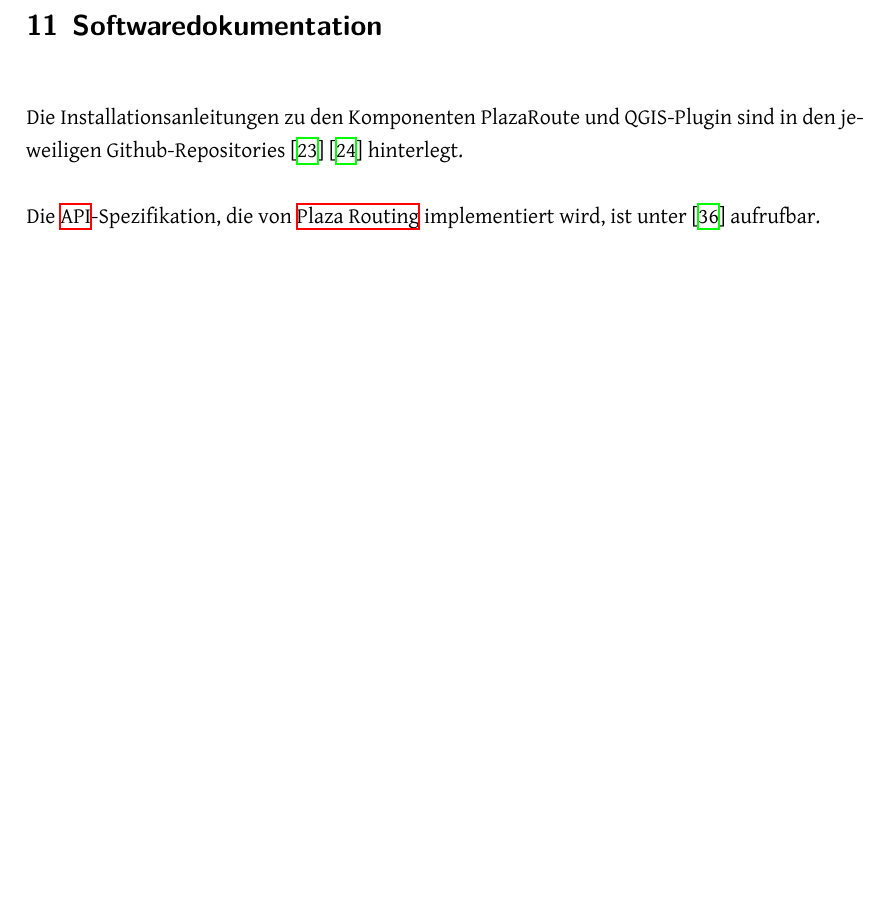
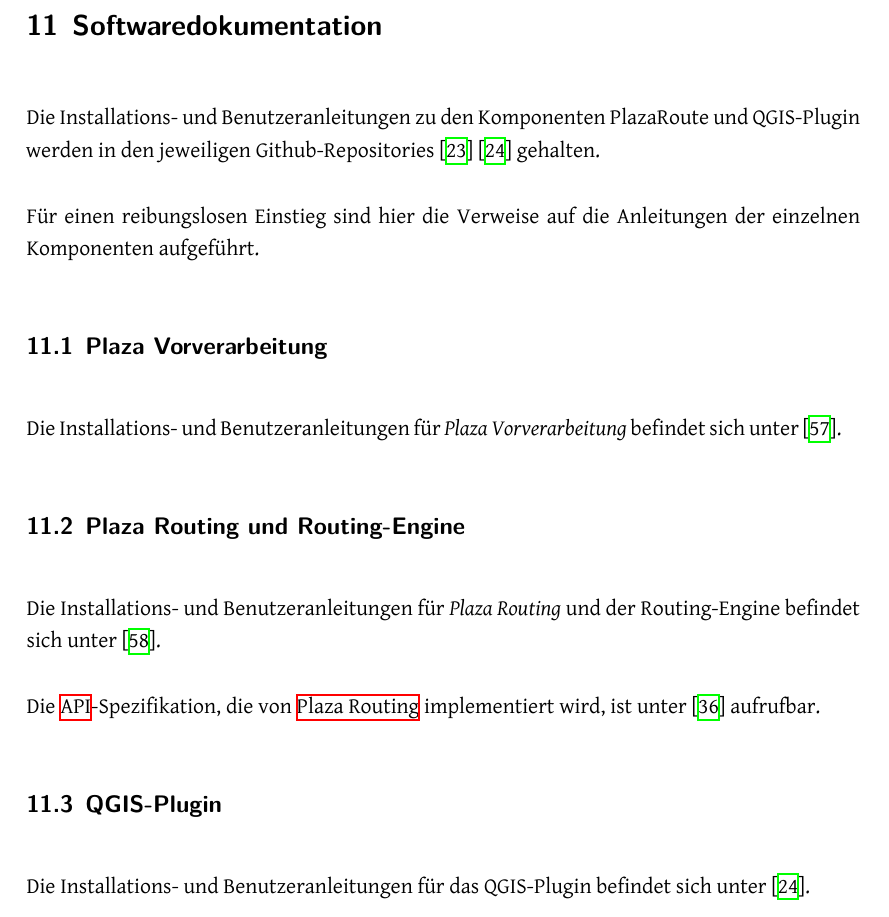
Before and after one commit to PlazaNav/PlazaNav-doc, a LaTeX thesis (index.tex, which reads projectdoc/softwaredocumentation.tex): part of page 93 of 107, cut so that both start at the same text, the shorter picture padded with empty space. Compiled offline with XeLaTeX.

Commit message:
add specific links to  sw doc

```diff
--- a/projectdoc/softwaredocumentation.tex
+++ b/projectdoc/softwaredocumentation.tex
@@ -1,6 +1,23 @@
 \section{Softwaredokumentation}
 \label{sec:Softwaredokumentation}
 
-Die Installationsanleitungen zu den Komponenten PlazaRoute und QGIS-Plugin sind in den jeweiligen Github-Repositories \cite{github:PlazaRoute} \cite{github:PlazaRoute-qgis-plugin} hinterlegt.
+Die Installations- und Benutzeranleitungen zu den Komponenten PlazaRoute und QGIS-Plugin werden in den jeweiligen Github-Repositories \cite{github:PlazaRoute} \cite{github:PlazaRoute-qgis-plugin} gehalten.
+
+Für einen reibungslosen Einstieg sind hier die Verweise auf die Anleitungen der einzelnen Komponenten aufgeführt.
+
+\subsection{Plaza Vorverarbeitung}
+\label{Softwaredokumentation:Plaza Vorverarbeitung}
+
+Die Installations- und Benutzeranleitungen für \emph{Plaza Vorverarbeitung} befindet sich unter \cite{github:plaza_preprocessing_readme}.
+
+\subsection{Plaza Routing und Routing-Engine}
+\label{Softwaredokumentation:Plaza Routing}
+
+Die Installations- und Benutzeranleitungen für \emph{Plaza Routing} und der Routing-Engine befindet sich unter \cite{github:plaza_routing_readme}.
 
 Die \ac{API}-Spezifikation, die von \nameref{impl:Plaza Routing} implementiert wird, ist unter \cite{plaza-routing-api-spez} aufrufbar.
+
+\subsection{QGIS-Plugin}
+\label{Softwaredokumentation:QGIS-Plugin}
+
+Die Installations- und Benutzeranleitungen für das QGIS-Plugin befindet sich unter \cite{github:PlazaRoute-qgis-plugin}.
```
Also changed, not shown: PlazaRoute.bib (+16 -0 lines).
